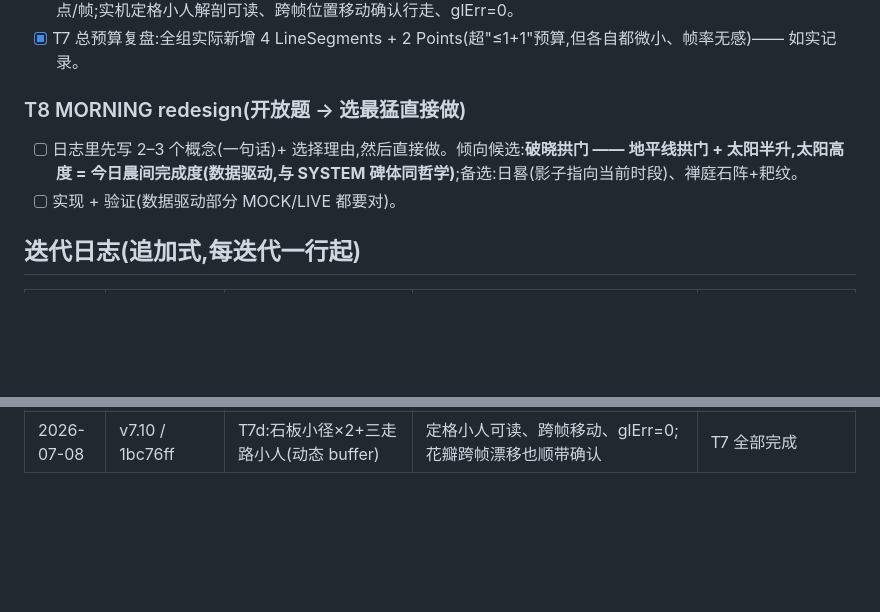
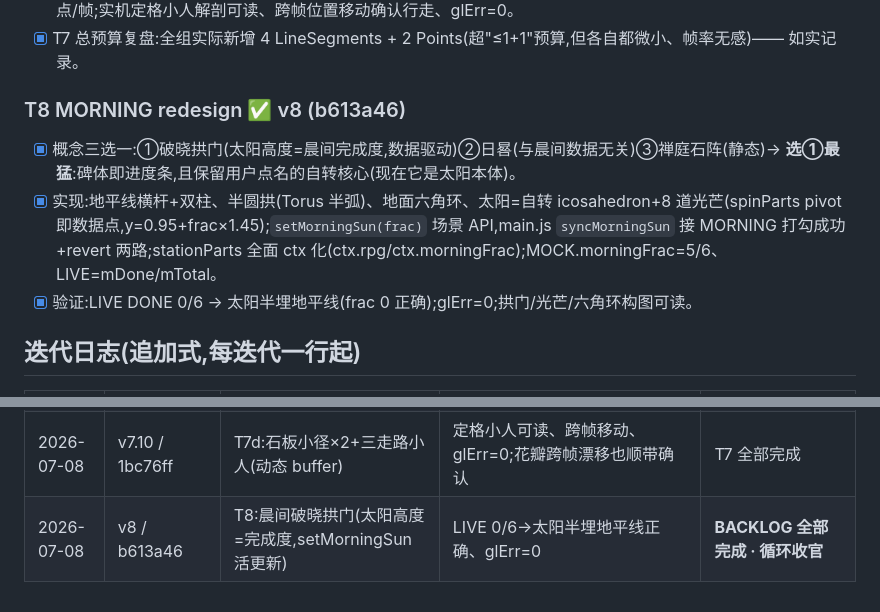
Before and after one commit to Cyrus1108/cyrus-os, a Markdown page: next/LOOP.md, 2 parts joined by grey strips. Drawn GitHub-style; blank space fills up the shorter version.

Commit message:
next: docs — LOOP.md 勾掉 T8(v8 验证记录)· BACKLOG 全部完成,打磨循环收官
Co-Authored-By: Claude <noreply@anthropic.com>

```diff
--- a/next/LOOP.md
+++ b/next/LOOP.md
@@ -71,9 +71,10 @@
 - [x] 7d ✅ v7.10 (1bc76ff):`buildWalkers()` —— 石板小径×2(鸟居→碑阵 4 块、鸟居→町屋 6 块,乱偏航)+ 三个六段式小人(脊/头/双腿/双臂,腿臂沿行进向反摆+bob;路径:环碑 loop / 门屋 ping-pong / 街区漫步),动态 buffer 36 顶点/帧;实机定格小人解剖可读、跨帧位置移动确认行走、glErr=0。
 - [x] T7 总预算复盘:全组实际新增 4 LineSegments + 2 Points(超"≤1+1"预算,但各自都微小、帧率无感)—— 如实记录。
 
-### T8 MORNING redesign(开放题 → 选最猛直接做)
-- [ ] 日志里先写 2–3 个概念(一句话)+ 选择理由,然后直接做。倾向候选:**破晓拱门 —— 地平线拱门 + 太阳半升,太阳高度 = 今日晨间完成度(数据驱动,与 SYSTEM 碑体同哲学)**;备选:日晷(影子指向当前时段)、禅庭石阵+耙纹。
-- [ ] 实现 + 验证(数据驱动部分 MOCK/LIVE 都要对)。
+### T8 MORNING redesign ✅ v8 (b613a46)
+- [x] 概念三选一:①破晓拱门(太阳高度=晨间完成度,数据驱动)②日晷(与晨间数据无关)③禅庭石阵(静态)→ **选①最猛**:碑体即进度条,且保留用户点名的自转核心(现在它是太阳本体)。
+- [x] 实现:地平线横杆+双柱、半圆拱(Torus 半弧)、地面六角环、太阳=自转 icosahedron+8 道光芒(spinParts pivot 即数据点,y=0.95+frac×1.45);`setMorningSun(frac)` 场景 API,main.js `syncMorningSun` 接 MORNING 打勾成功+revert 两路;stationParts 全面 ctx 化(ctx.rpg/ctx.morningFrac);MOCK.morningFrac=5/6、LIVE=mDone/mTotal。
+- [x] 验证:LIVE DONE 0/6 → 太阳半埋地平线(frac 0 正确);glErr=0;拱门/光芒/六角环构图可读。
 
 ## 迭代日志(追加式,每迭代一行起)
 
@@ -90,3 +91,4 @@
 | 2026-07-08 | v7.8 / 0ce511c | T7b:JP-N2 町屋组(两层楼/格子窗/披檐/栏杆/石灯笼/围篱) | zoom 全部件可读、遮挡正确、glErr=0 | — |
 | 2026-07-08 | v7.9 / 34a0fae | T7c:三株樱花树+花瓣飘落粒子(JP 街区局部) | 花冠/花瓣/枝干实机可见、glErr=0 | 飘落动态两帧对比留下轮顺带验 |
 | 2026-07-08 | v7.10 / 1bc76ff | T7d:石板小径×2+三走路小人(动态 buffer) | 定格小人可读、跨帧移动、glErr=0;花瓣跨帧漂移也顺带确认 | T7 全部完成 |
+| 2026-07-08 | v8 / b613a46 | T8:晨间破晓拱门(太阳高度=完成度,setMorningSun 活更新) | LIVE 0/6→太阳半埋地平线正确、glErr=0 | **BACKLOG 全部完成 · 循环收官** |
```
